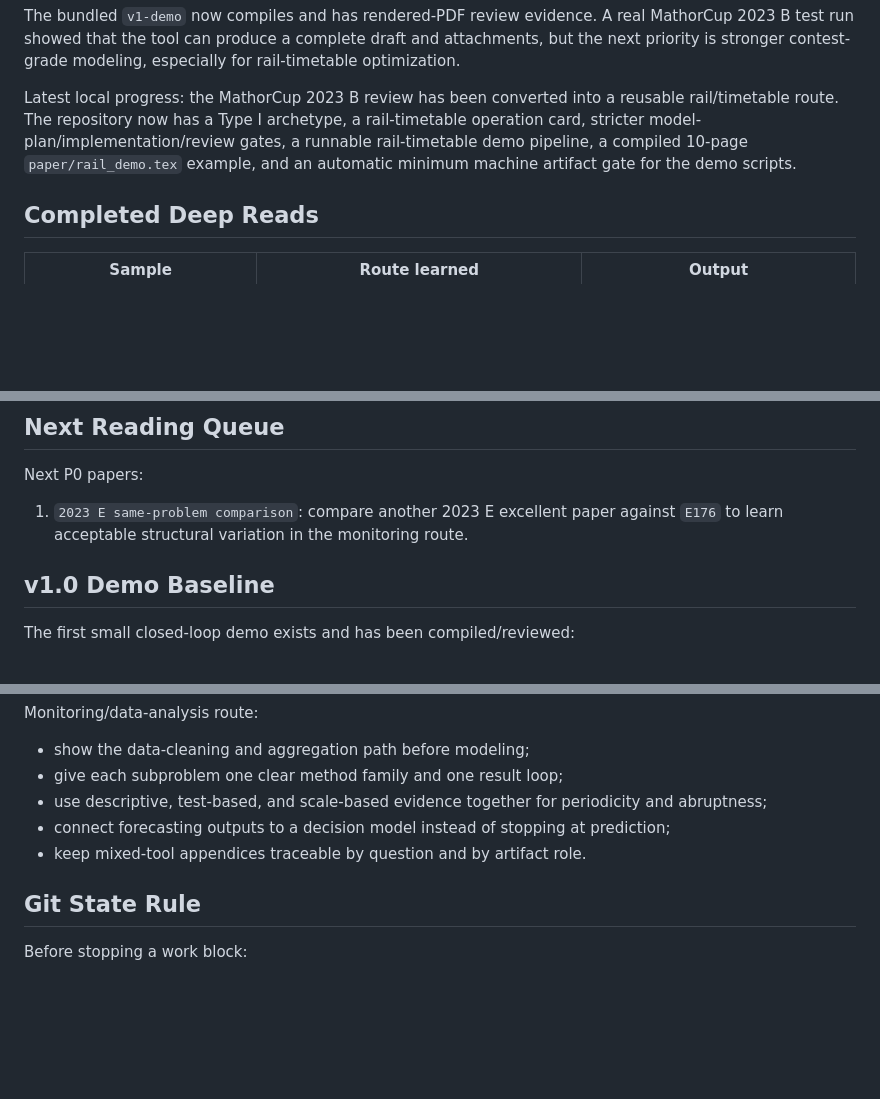
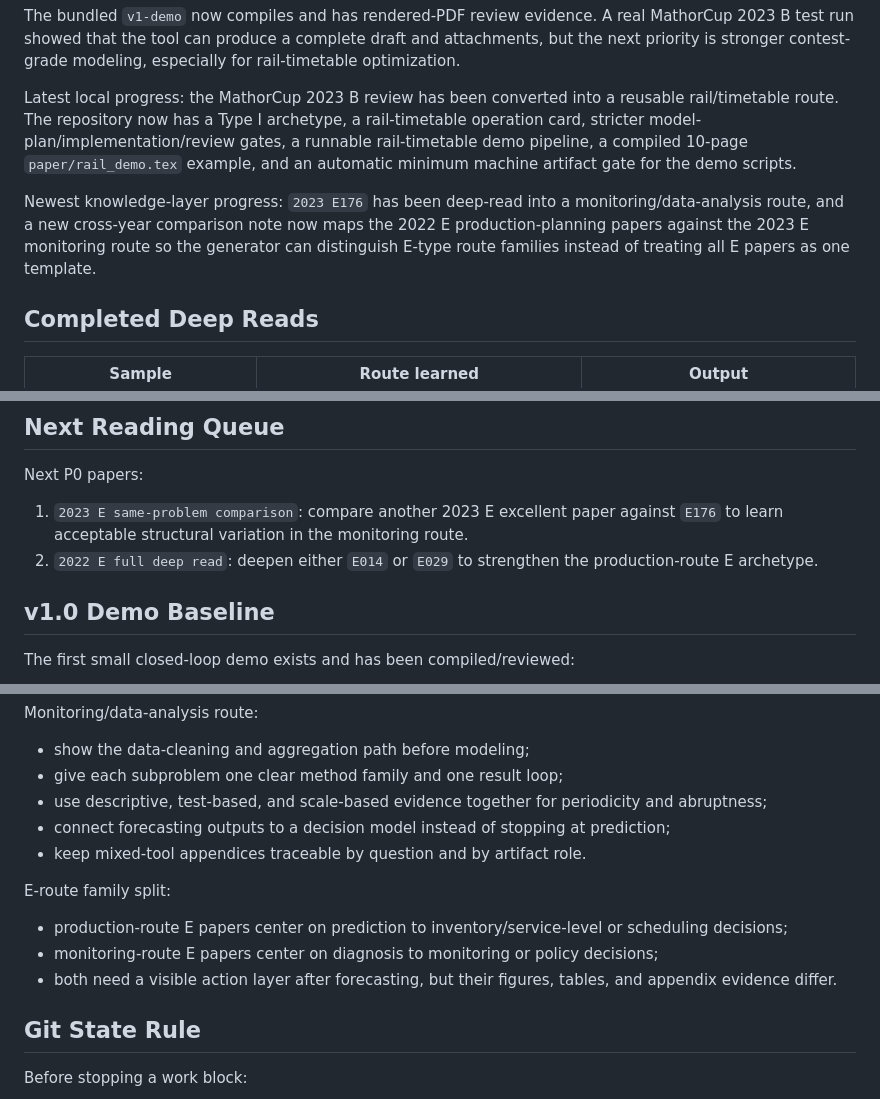
Before and after one commit to lihaichuan6686/math-modeling-paper-generator, a Markdown page: docs/continuation-state.md, 3 parts joined by grey strips. Rendered like a GitHub page; blank space fills up the shorter version.

Commit message:
Add E-route comparison note

```diff
--- a/docs/continuation-state.md
+++ b/docs/continuation-state.md
@@ -15,6 +15,8 @@ problem -> scaffold -> model plan -> code/table/figure -> LaTeX draft -> PDF/rev
 The bundled `v1-demo` now compiles and has rendered-PDF review evidence. A real MathorCup 2023 B test run showed that the tool can produce a complete draft and attachments, but the next priority is stronger contest-grade modeling, especially for rail-timetable optimization.
 
 Latest local progress: the MathorCup 2023 B review has been converted into a reusable rail/timetable route. The repository now has a Type I archetype, a rail-timetable operation card, stricter model-plan/implementation/review gates, a runnable rail-timetable demo pipeline, a compiled 10-page `paper/rail_demo.tex` example, and an automatic minimum machine artifact gate for the demo scripts.
+
+Newest knowledge-layer progress: `2023 E176` has been deep-read into a monitoring/data-analysis route, and a new cross-year comparison note now maps the 2022 E production-planning papers against the 2023 E monitoring route so the generator can distinguish E-type route families instead of treating all E papers as one template.
 
 ## Completed Deep Reads
 
@@ -51,6 +53,7 @@ Read these first for generation/review tasks:
 Next P0 papers:
 
 1. `2023 E same-problem comparison`: compare another 2023 E excellent paper against `E176` to learn acceptable structural variation in the monitoring route.
+2. `2022 E full deep read`: deepen either `E014` or `E029` to strengthen the production-route E archetype.
 
 ## v1.0 Demo Baseline
 
@@ -120,6 +123,12 @@ Monitoring/data-analysis route:
 - connect forecasting outputs to a decision model instead of stopping at prediction;
 - keep mixed-tool appendices traceable by question and by artifact role.
 
+E-route family split:
+
+- production-route E papers center on prediction to inventory/service-level or scheduling decisions;
+- monitoring-route E papers center on diagnosis to monitoring or policy decisions;
+- both need a visible action layer after forecasting, but their figures, tables, and appendix evidence differ.
+
 ## Git State Rule
 
 Before stopping a work block:
```
Also changed, not shown: docs/current-state-matrix-2026-07-07.md (+1 -0 lines), knowledge/cumcm/e-route-comparison-2022-2023.md (added, +239 -0 lines).
